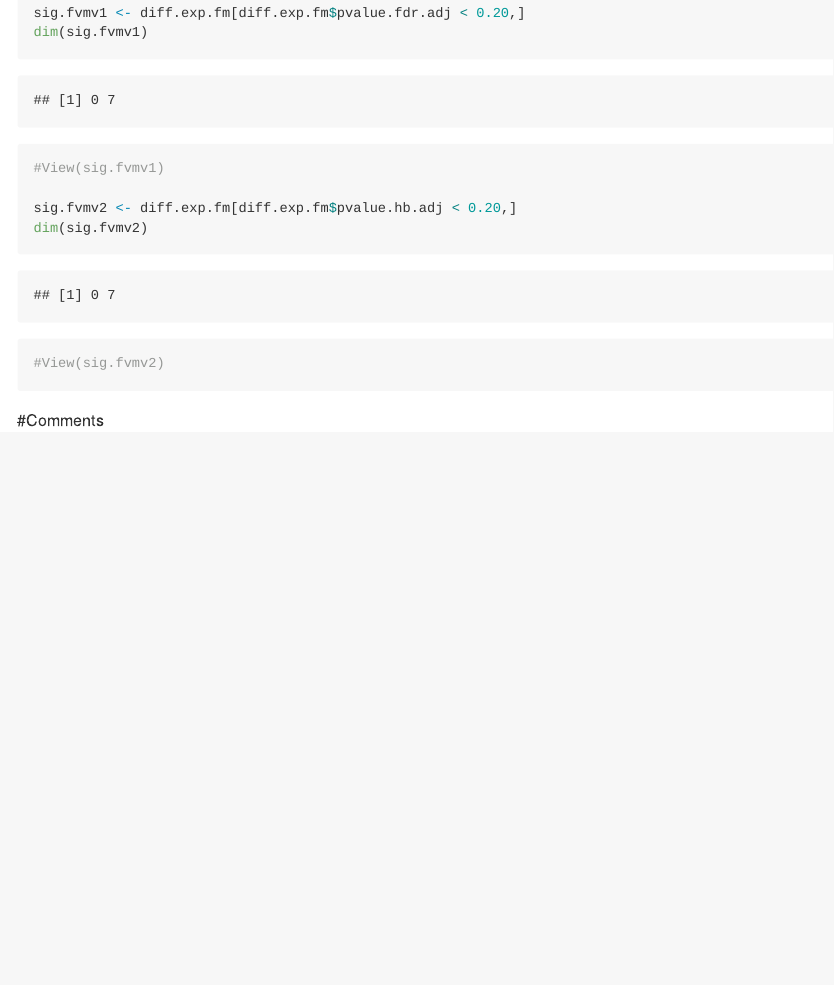
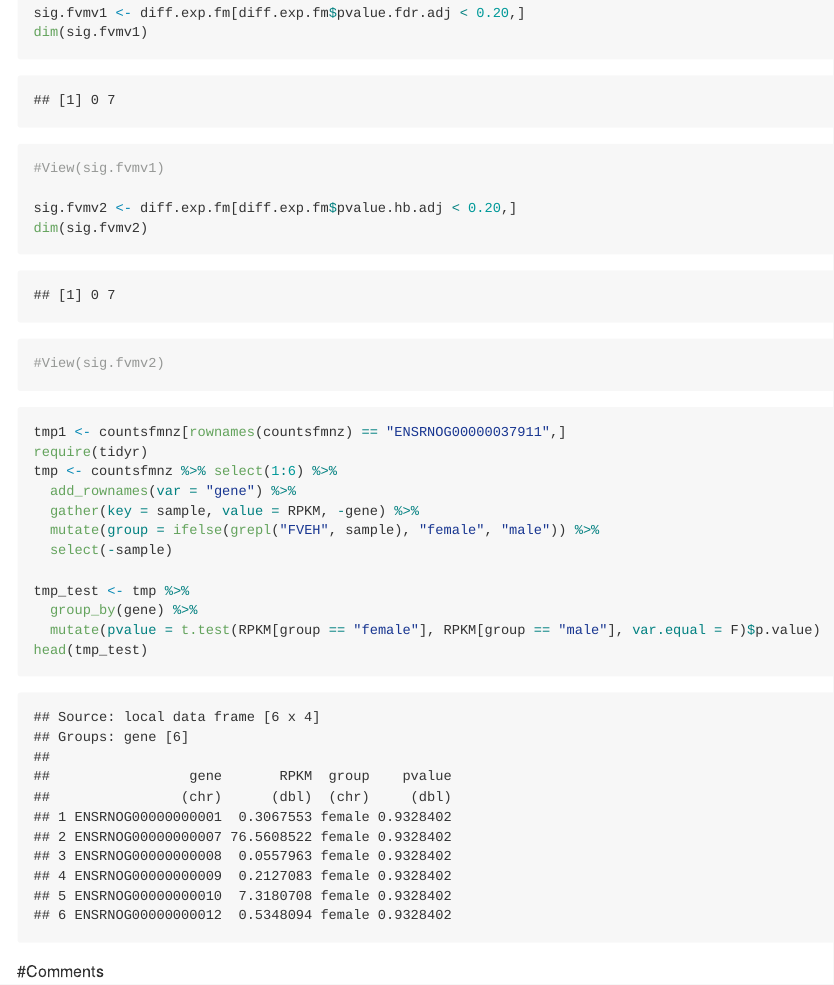
Before and after one commit to STAT540-UBC/team_treed_rats-DNA-methylation, an R Markdown document (Data_Analysis/1-RNA_Seq_t_test_differential_mf.Rmd): the page in a window 1100 px wide, from 12210 px down. The pictures show the output file Data_Analysis/1-RNA_Seq_t_test_differential_mf.md that the author committed with the source, drawn offline in the style of GitHub; long lines of code are wrapped.

Commit message:
t-test code by Tony added....

````diff
--- a/Data_Analysis/1-RNA_Seq_t_test_differential_mf.Rmd
+++ b/Data_Analysis/1-RNA_Seq_t_test_differential_mf.Rmd
@@ -233,6 +233,20 @@ dim(sig.fvmv2)
 ```
 
 
+```{r tony_ttest_code}
+tmp1 <- countsfmnz[rownames(countsfmnz) == "ENSRNOG00000037911",]
+require(tidyr)
+tmp <- countsfmnz %>% select(1:6) %>%
+  add_rownames(var = "gene") %>%
+  gather(key = sample, value = RPKM, -gene) %>%
+  mutate(group = ifelse(grepl("FVEH", sample), "female", "male")) %>%
+  select(-sample)
+
+tmp_test <- tmp %>%
+  group_by(gene) %>%
+  mutate(pvalue = t.test(RPKM[group == "female"], RPKM[group == "male"], var.equal = F)$p.value)
+head(tmp_test)
+```
 
 #Comments
 
````
Also changed, not shown: Data_Analysis/1-RNA_Seq_t_test_differential_mf.md.
